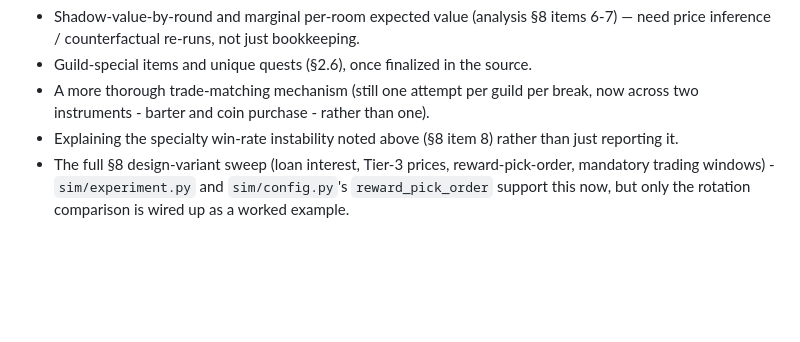
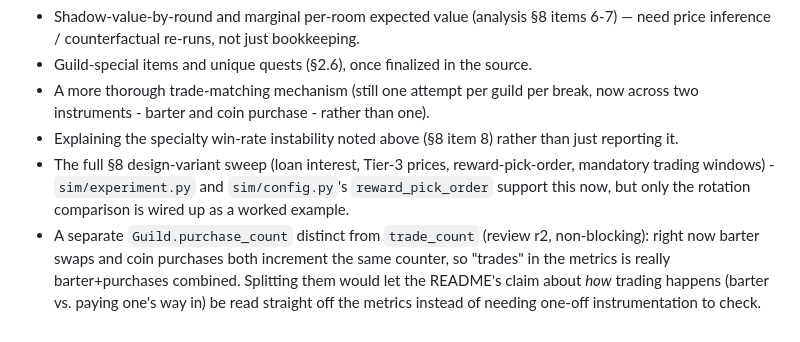
Before and after one commit to anselmotalotta/european-legends-analysis, a Markdown page: simulation/README.md, the part around the change. Drawn GitHub-style; blank space fills up the shorter version.

Commit message:
Track review r2's non-blocking purchase_count suggestion as follow-up work

```diff
--- a/simulation/README.md
+++ b/simulation/README.md
@@ -75,3 +75,4 @@ No dependencies beyond the Python 3 standard library and `pytest` for tests.
 - A more thorough trade-matching mechanism (still one attempt per guild per break, now across two instruments - barter and coin purchase - rather than one).
 - Explaining the specialty win-rate instability noted above (§8 item 8) rather than just reporting it.
 - The full §8 design-variant sweep (loan interest, Tier-3 prices, reward-pick-order, mandatory trading windows) - `sim/experiment.py` and `sim/config.py`'s `reward_pick_order` support this now, but only the rotation comparison is wired up as a worked example.
+- A separate `Guild.purchase_count` distinct from `trade_count` (review r2, non-blocking): right now barter swaps and coin purchases both increment the same counter, so "trades" in the metrics is really barter+purchases combined. Splitting them would let the README's claim about *how* trading happens (barter vs. paying one's way in) be read straight off the metrics instead of needing one-off instrumentation to check.
```
